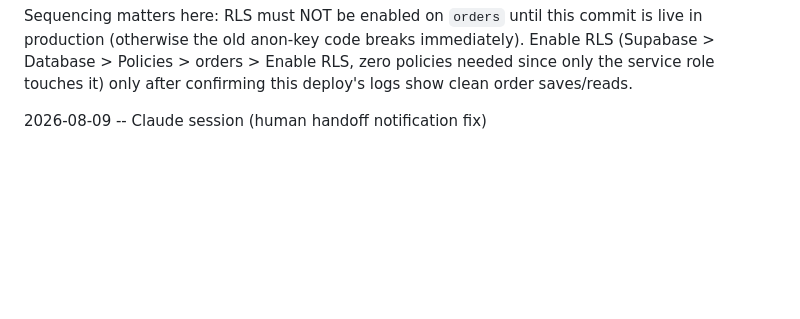
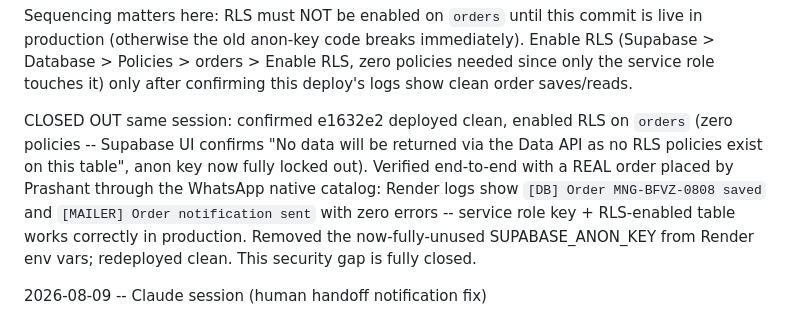
Before and after one commit to pknahata92/munchingo-whatsapp-webhook, a Markdown page: AGENT_LOG.md, the part around the change. Drawn GitHub-style; blank space fills up the shorter version.

Commit message:
docs: confirm RLS fix verified live with a real order
Co-Authored-By: Claude Sonnet 5 <noreply@anthropic.com>

```diff
--- a/AGENT_LOG.md
+++ b/AGENT_LOG.md
@@ -39,6 +39,16 @@ commit is live in production (otherwise the old anon-key code breaks
 immediately). Enable RLS (Supabase > Database > Policies > orders > Enable
 RLS, zero policies needed since only the service role touches it) only
 after confirming this deploy's logs show clean order saves/reads.
+
+CLOSED OUT same session: confirmed e1632e2 deployed clean, enabled RLS on
+`orders` (zero policies -- Supabase UI confirms "No data will be returned
+via the Data API as no RLS policies exist on this table", anon key now
+fully locked out). Verified end-to-end with a REAL order placed by Prashant
+through the WhatsApp native catalog: Render logs show `[DB] Order
+MNG-BFVZ-0808 saved` and `[MAILER] Order notification sent` with zero
+errors -- service role key + RLS-enabled table works correctly in
+production. Removed the now-fully-unused SUPABASE_ANON_KEY from Render env
+vars; redeployed clean. This security gap is fully closed.
 
 2026-08-09 -- Claude session (human handoff notification fix)
 
```
